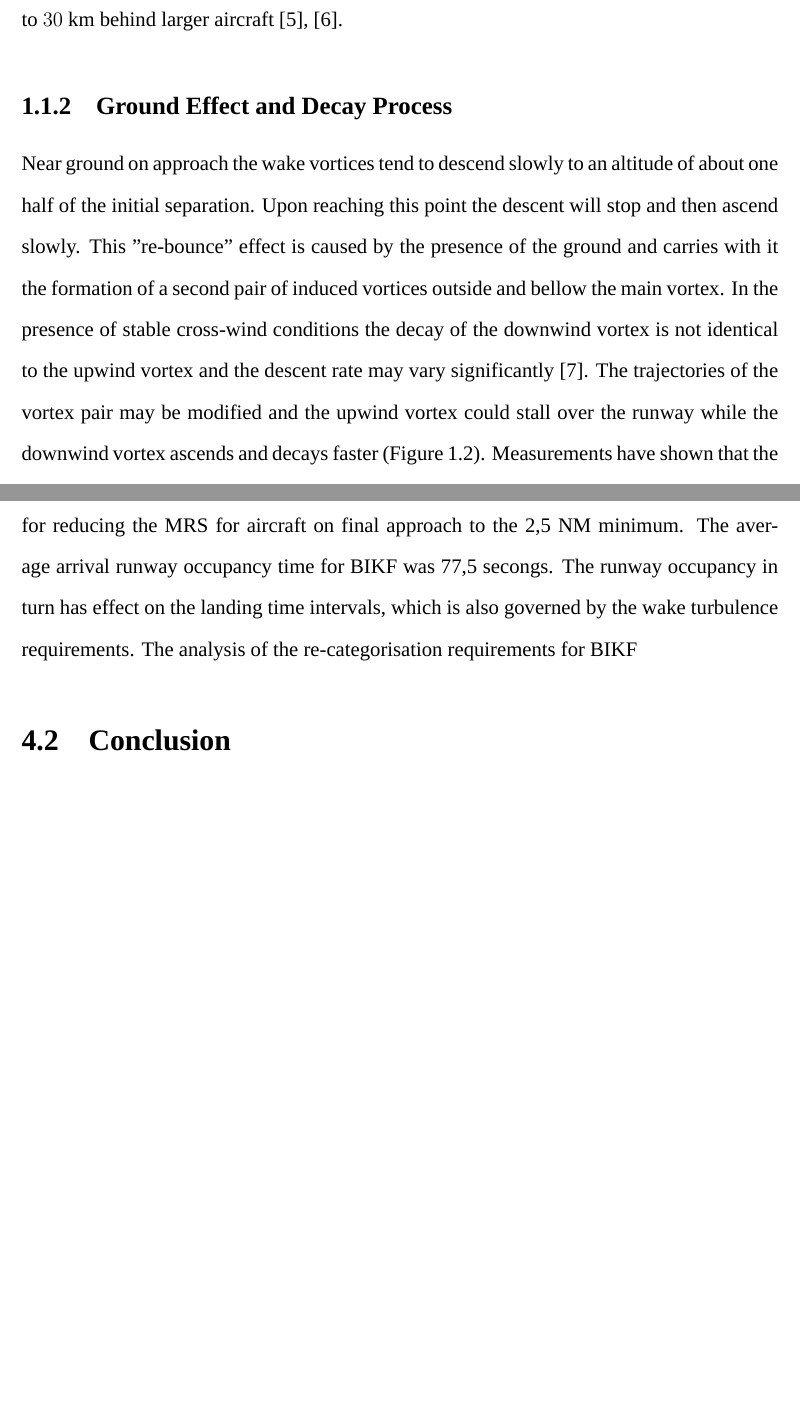
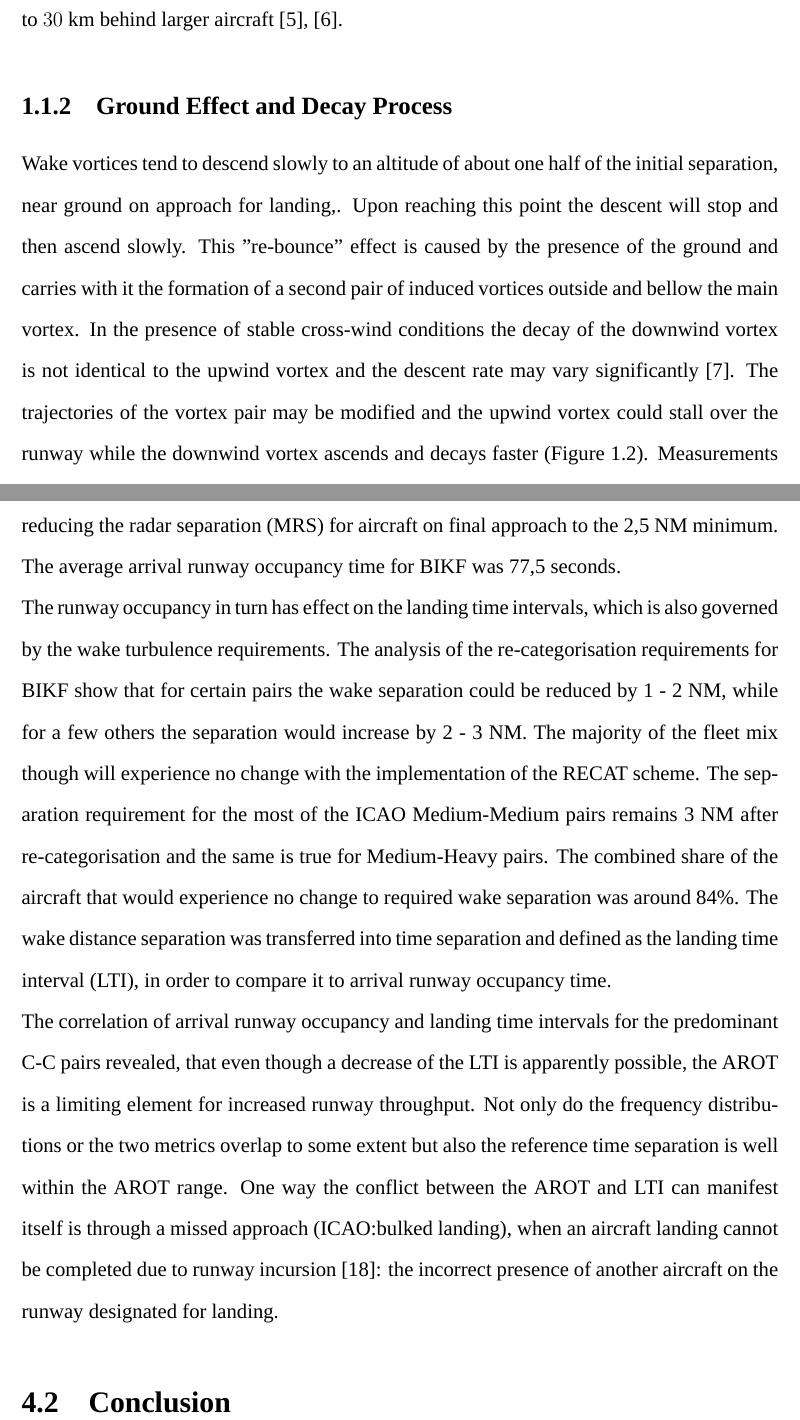
Before and after one commit to toma12/-MyThesisMSc-, a LaTeX thesis (MSc_Toma_2018.tex, which reads discussion.tex, introduction.tex): two parts of pages 16 and 46 of 59, joined at a grey line, cut so that both start at the same text, the shorter picture padded with empty space. Compiled offline with XeLaTeX; a missing font is replaced by an installed copy or a similar font.

Commit message:
fixed some of Armann's comments

```diff
--- a/discussion.tex
+++ b/discussion.tex
@@ -5,8 +5,11 @@
 
 \section{Summary}\label{sec:summary}
 This study aims to validate the constraints of implementing the RECAT-EU scheme for Keflavík International Airport. The focus is on arrival aircraft pairs in peak hours and the observed time period is thirteen months (from 04 October 2017 to 30 November 2018).
-Airfield capacity is influenced by two major factors: runway occupancy and wake turbulence separation. Currently the wake turbulence categories in use at BIKF and the arrival runway occupancy times show that the AROT is a limiting factor for increased airfield throughput. Different variables affect the AROT, such as the existence and usage of fast-exit runways, weather conditions and the traffic mix. Two fast exit taxiways became operational in 2017 (TWY~A-1 and TWY~B-1). The usage of TWY~B-1 has managed to decrease the AROT by more than 30 seconds on average for RWY~28 during the winter months. The seasonal variations of the AROT were also examined and showed a difference of almost ten seconds on average. The aspects affected by the weather are: the condition of the runway surface that determines braking action, the strength and direction of winds, visibility. One explanation of the preferred usage of RWY~19 over the other runways could be the frequent winds in northern direction (\ref{fig:BIKF_wind_rose}), facilitating decreased AROT for the runway. The traffic fleet at BIKF was primarily from the CAT-C and CAT-D wake categories that combined represent 96\% of the arrivals and were so far the aircraft with the smallest AROT on average. Nevertheless the above conditions were insufficient to produce AROT $\leq 50$ seconds, which is required for reducing the MRS for aircraft on final approach to the 2,5 NM minimum. The average arrival runway occupancy time for BIKF was 77,5 secongs. The runway occupancy in turn has effect on the landing time intervals, which is also governed by the wake turbulence requirements.
-The analysis of the re-categorisation requirements for BIKF
+Airfield capacity is influenced by two major factors: runway occupancy and wake turbulence separation. Currently the wake turbulence categories in use at BIKF and the arrival runway occupancy times show that the AROT is a limiting factor for increased airfield throughput. Different variables affect the AROT, such as the existence and usage of fast-exit runways, weather conditions and the traffic mix. Two fast exit taxiways became operational in 2017 (TWY~A-1 and TWY~B-1). The usage of TWY~B-1 has managed to decrease the AROT by more than 30 seconds on average for RWY~28 during the winter months. The seasonal variations of the AROT were also examined and showed a difference of almost 10 seconds on average. The weather conditions affect: the runway surface condition that determines braking action, the strength and direction of winds, visibility. One explanation of the preferred usage of RWY~19 over the other runways could be the frequent winds in northern direction (\ref{fig:BIKF_wind_rose}), facilitating decreased AROT for the runway. The traffic fleet at BIKF was primarily from the CAT-C and CAT-D wake categories that combined represent 96\% of the arrivals and were so far the aircraft with the smallest AROT on average. Nevertheless the above conditions were insufficient to produce AROT $\leq 50$ seconds, which is required for reducing the radar separation (MRS) for aircraft on final approach to the 2,5 NM minimum. The average arrival runway occupancy time for BIKF was 77,5 seconds. \\
+The runway occupancy in turn has effect on the landing time intervals, which is also governed by the wake turbulence requirements.
+The analysis of the re-categorisation requirements for BIKF show that for certain pairs the wake separation could be reduced by 1 - 2 NM, while for a few others the separation would increase by 2 - 3 NM. The majority of the fleet mix though will experience no change with the implementation of the RECAT scheme. The separation requirement for the most of the ICAO Medium-Medium pairs remains 3 NM after re-categorisation and the same is true for Medium-Heavy pairs. The combined share of the aircraft that would experience no change to required wake separation was around 84\%. The wake distance separation was transferred into time separation and defined as the landing time interval (LTI), in order to compare it to arrival runway occupancy time.\\
+The correlation of arrival runway occupancy and landing time intervals for the predominant C-C pairs revealed, that even though a decrease of the LTI is apparently possible, the AROT is a limiting element for increased runway throughput. Not only do the frequency distributions or the two metrics overlap to some extent but also the reference time separation is well within the AROT range. One way the conflict between the AROT and LTI can manifest itself is through a missed approach (ICAO:bulked landing), when an aircraft landing cannot be completed due to runway incursion \cite{doc44444}: the incorrect presence of another aircraft on the runway designated for landing.
+
 
 
 
--- a/introduction.tex
+++ b/introduction.tex
@@ -46,9 +46,9 @@ The kinetic energy contained in the vortices is dependent on the weight and aero
 
 \subsection{Ground Effect and Decay Process}
 
-Near ground on approach the wake vortices tend to descend slowly to an altitude of about one half of the initial separation.
+Wake vortices tend to descend slowly to an altitude of about one half of the initial separation, near ground on approach for landing,.
 Upon reaching this point the descent will stop and then ascend slowly. This "re-bounce" effect is caused by the presence of the ground and carries with it the formation of a second pair of induced vortices outside and bellow the main vortex.
-In the presence of stable cross-wind conditions the decay of the downwind vortex is not identical to the upwind vortex and the descent rate may vary significantly \cite{Hallock2018Apr}.
+In the presence of stable cross-wind conditions the decay of the downwind vortex is not identical to the upwind vortex and the descent rate may vary significantly~\cite{Hallock2018Apr}.
 The trajectories of the vortex pair may be modified and the upwind vortex could stall over the runway while the downwind vortex ascends and decays faster (Figure~\ref{fig:vortex_ground_effect}).
 Measurements have shown that the lateral/sideways motion of a vortex in an airport environment could range between $229$~m and $518$~m and in some cases even $762$~m, which is the basis for the "2500-foot"  rule separation in parallel runways configuration~\cite{Hallock2018Apr, hallock2004summary, hallock2003wake}. The vertical descent rate of vortices for medium commercial aircraft in stable atmosphere  is shown to be around $1.5-2.5$~m/s for the first $30$~s after which the descent slows and eventually approaches zero at $152-274$ m below the flight path, and for heavier aircraft decaying vortices have been observed at $305$~m and below of the flight path~\cite{lissaman1973aircraft, Hallock2018Apr}.
 Aerodynamic properties of the aircraft govern the vortex roll-up process and ambient atmospheric conditions dominate the behaviour of the vortices forcing instability and eventual decay of the vortices~\cite{Hallock2018Apr}.
```
Also changed, not shown: MSc_Toma_2018.tex (+2 -2 lines), results.tex (+1 -1 lines), introduction.tex (10 more changed lines).
